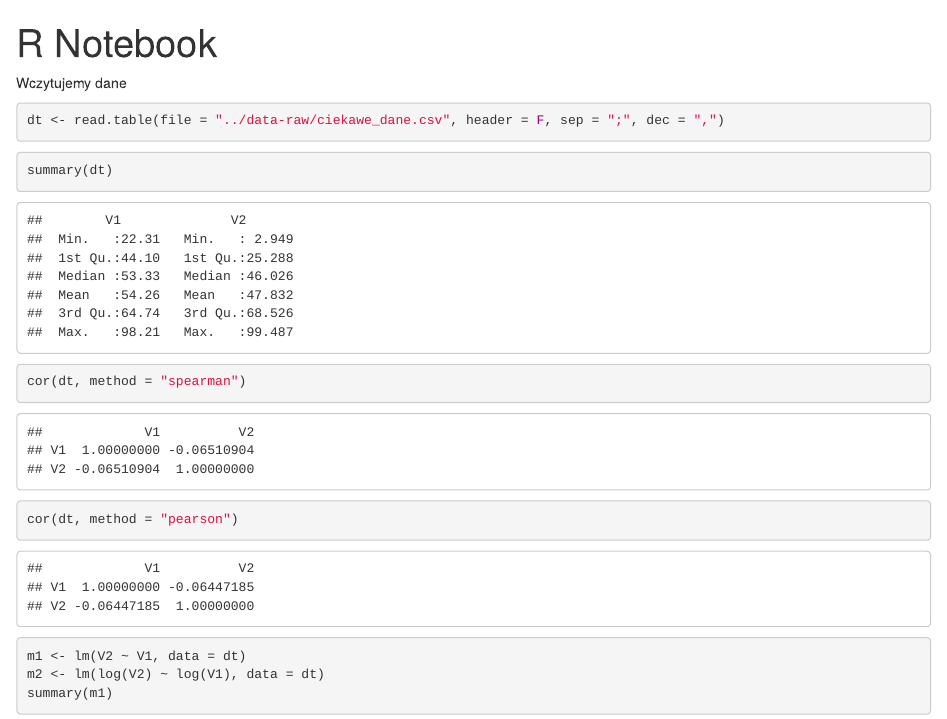
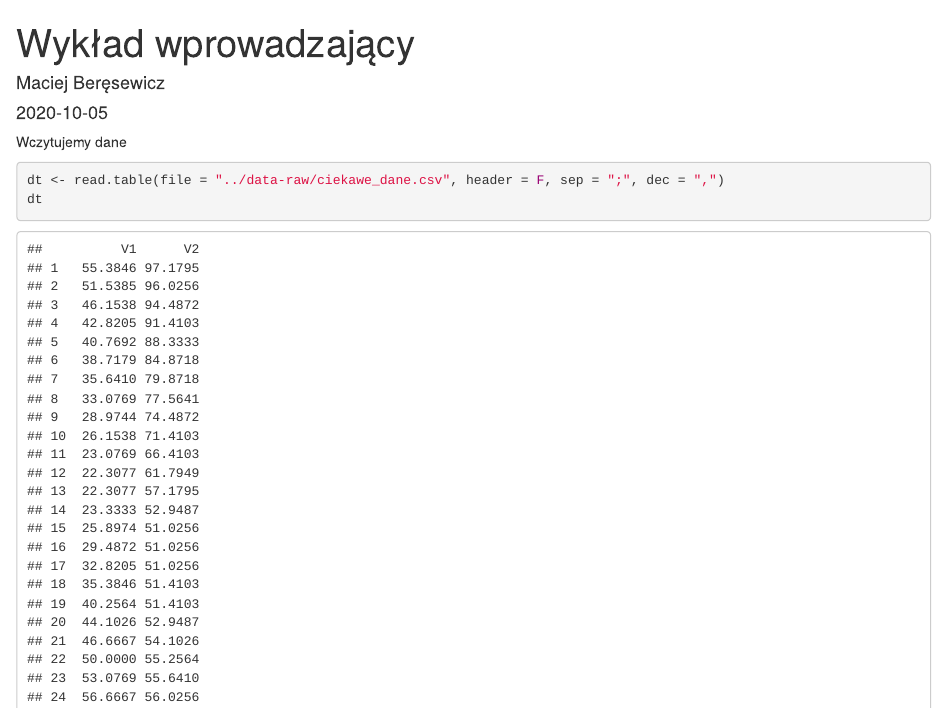
Before and after one commit to DepartmentOfStatisticsPUE/wirds-2021, an R Markdown document (notebooks/0-poczatek.Rmd): the page in a window 1100 px wide, from its top. Rendered offline with R 4.5, knitr and Pandoc, with nearby package versions.

Commit message:
materialy

````diff
--- a/notebooks/0-poczatek.Rmd
+++ b/notebooks/0-poczatek.Rmd
@@ -1,5 +1,7 @@
 ---
-title: "R Notebook"
+title: "Wykład wprowadzający"
+author: "Maciej Beręsewicz"
+date: 2020-10-05
 output: html_notebook
 ---
 
@@ -7,7 +9,11 @@ Wczytujemy dane
 
 ```{r}
 dt <- read.table(file = "../data-raw/ciekawe_dane.csv", header = F, sep = ";", dec = ",")
+dt
 ```
 
 ```{r}
 summary(dt)
+```
+
+```{r}
````
Also changed, not shown: notebooks/0-poczatek.nb.html, notebooks/0-poczatek.Rmd (2 more changed lines).
